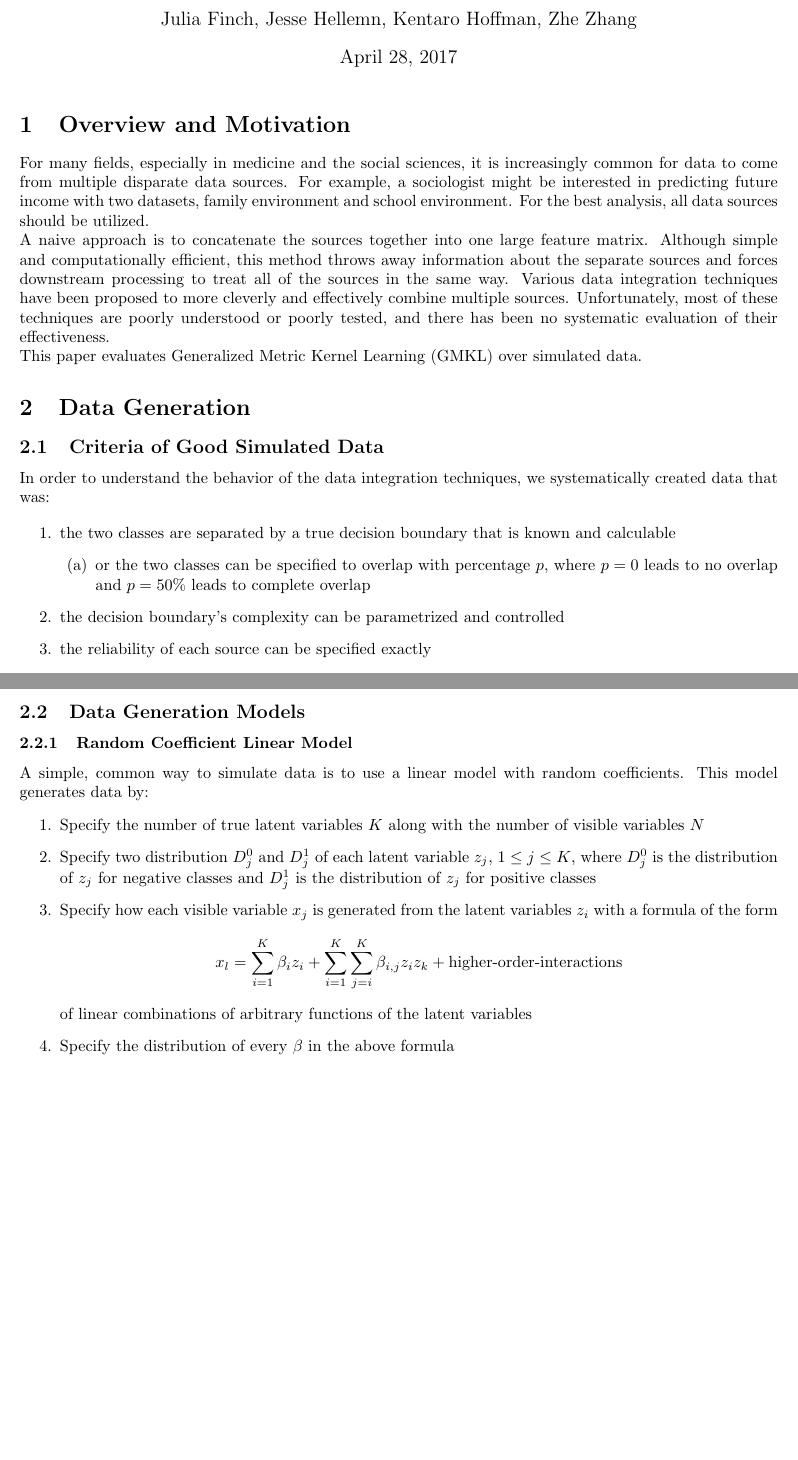
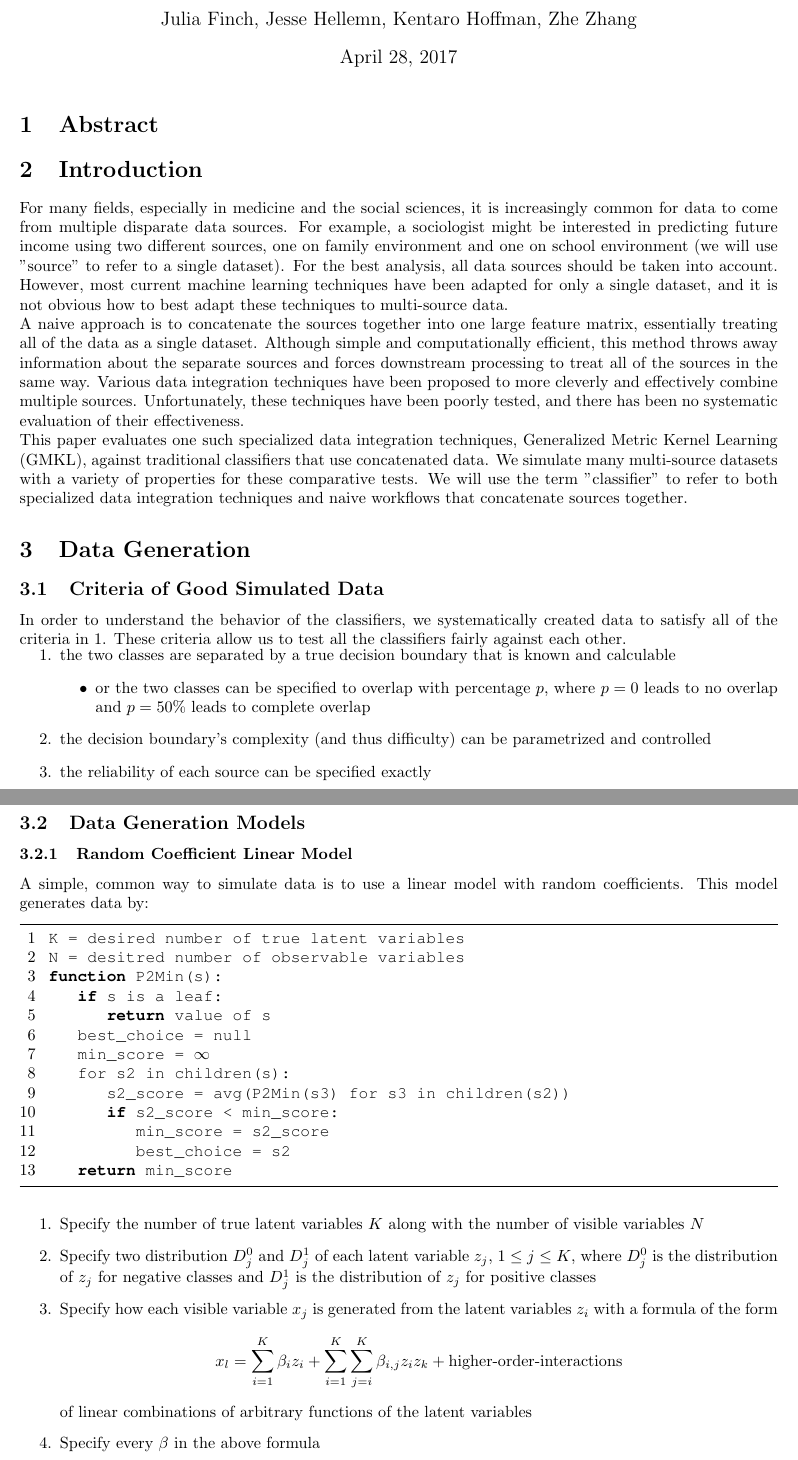
Before and after one commit to pjh5/MLSiml, a LaTeX document (report/writeup.tex): two parts of pages 1 and 2 of 2 before the commit and two parts of pages 1 and 2 of 3 after it, joined at a grey line, cut so that both start at the same text, the shorter picture padded with empty space. Compiled offline with pdfLaTeX.

Commit message:
Changes to intro and data generation

```diff
--- a/report/writeup.tex
+++ b/report/writeup.tex
@@ -18,43 +35,57 @@
 \maketitle
 
 
-\section{Overview and Motivation}
+\section{Abstract}
+
+
+\section{Introduction}
 For many fields, especially in medicine and the social sciences, it is
 increasingly common for data to come from multiple disparate data sources. For
-example, a sociologist might be interested in predicting future income with two
-datasets, family environment and school environment. For the best analysis, all
-data sources should be utilized.
+example, a sociologist might be interested in predicting future income using
+two different sources, one on family environment and one on school environment
+(we will use "source" to refer to a single dataset). For the best analysis, all
+data sources should be taken into account. However, most current machine
+learning techniques have been adapted for only a single dataset, and it is not
+obvious how to best adapt these techniques to multi-source data.
 
 
 A naive approach is to concatenate the sources together into one large feature
-matrix. Although simple and computationally efficient, this method throws away
-information about the separate sources and forces downstream processing to
-treat all of the sources in the same way. Various data integration techniques
-have been proposed to more cleverly and effectively combine multiple sources.
-Unfortunately, most of these techniques are poorly understood or poorly tested,
-and there has been no systematic evaluation of their effectiveness.
+matrix, essentially treating all of the data as a single dataset. Although
+simple and computationally efficient, this method throws away information about
+the separate sources and forces downstream processing to treat all of the
+sources in the same way. Various data integration techniques have been proposed
+to more cleverly and effectively combine multiple sources. Unfortunately, these
+techniques have been poorly tested, and there has been no systematic evaluation
+of their effectiveness.
 
 
-This paper evaluates Generalized Metric Kernel Learning (GMKL) over simulated
-data.
+This paper evaluates one such specialized data integration techniques,
+Generalized Metric Kernel Learning (GMKL), against traditional classifiers that
+use concatenated data. We simulate many multi-source datasets with a variety of
+properties for these comparative tests. We will use the term "classifier" to
+refer to both specialized data integration techniques and naive workflows that
+concatenate sources together.
 
 
 \section{Data Generation}
 
 \subsection{Criteria of Good Simulated Data}
 
-In order to understand the behavior of the data integration techniques, we
-systematically created data that was:
+In order to understand the behavior of the classifiers, we systematically
+created data to satisfy all of the criteria in \ref{tab:criteria}.
+These criteria allow us to test all the classifiers fairly against each other.
 
-\begin{centering}
+\begin{minipage}{\textwidth}
+\centering
 \begin{enumerate}
-    \item \label{criteria:separable} the two classes are separated by a true
+    \item \label{itm:separable} the two classes are separated by a true
         decision boundary that is known and calculable
-    \begin{enumerate}
+    \begin{itemize}
         \item or the two classes can be specified to overlap with percentage
             $p$, where $p=0$ leads to no overlap and $p=50$\% leads to complete
             overlap
-    \end{enumerate}
-    \item the decision boundary's complexity can be parametrized and controlled
+    \end{itemize}
+    \item the decision boundary's complexity (and thus difficulty) can be
+        parametrized and controlled
     \item the reliability of each source can be specified exactly
     \item the noisyness of each source can be specified exactly
@@ -65,3 +98,7 @@ systematically created data that was:
+\label{tab:criteria}
+\end{minipage}
+
+\subsubsection{Explanation for Data Criteria}
 
 Suppose that a classifier $C$ only obtains 60\% classification accuracy on a
 dataset $D$ (with datapoints evenly split amongst 2 classes). This could be
@@ -87,6 +130,21 @@ certain types of data.
 
 A simple, common way to simulate data is to use a linear model with random
 coefficients. This model generates data by:
+\begin{lstlisting}[]
+    K = desired number of true latent variables
+    N = desitred number of observable variables
+    function P2Min(s):
+        if s is a leaf:
+            return value of s
+        best_choice = null
+        min_score = $\infty$
+        for s2 in children(s):
+            s2_score = avg(P2Min(s3) for s3 in children(s2))
+            if s2_score < min_score:
+                min_score = s2_score
+                best_choice = s2
+        return min_score
+\end{lstlisting}
 \begin{enumerate}
     \item Specify the number of true latent variables $K$ along with the number
         of visible variables $N$
@@ -96,9 +154,14 @@ coefficients. This model generates data by:
         positive classes
     \item Specify how each visible variable $x_j$ is generated from the latent
         variables $z_i$ with a formula of the form
-        $$x_l = \sum_{i=1}^K \beta_i z_i + \sum_{i=1}^K\sum_{j=i}^K \beta_{i,j} z_i z_k + \text{higher-order-interactions}$$
+        $$
+        x_l
+        = \sum_{i=1}^K \beta_i z_i
+        + \sum_{i=1}^K\sum_{j=i}^K \beta_{i,j} z_i z_k
+        + \text{higher-order-interactions}
+        $$
         of linear combinations of arbitrary functions of the latent variables
-    \item Specify the distribution of every $\beta$ in the above formula
+    \item Specify every $\beta$ in the above formula
     \item For every datapoint
     \begin{enumerate}
         \item Pick which class the datapoint belongs to
```
Also changed, not shown: report/writeup.tex (76 more changed lines).
